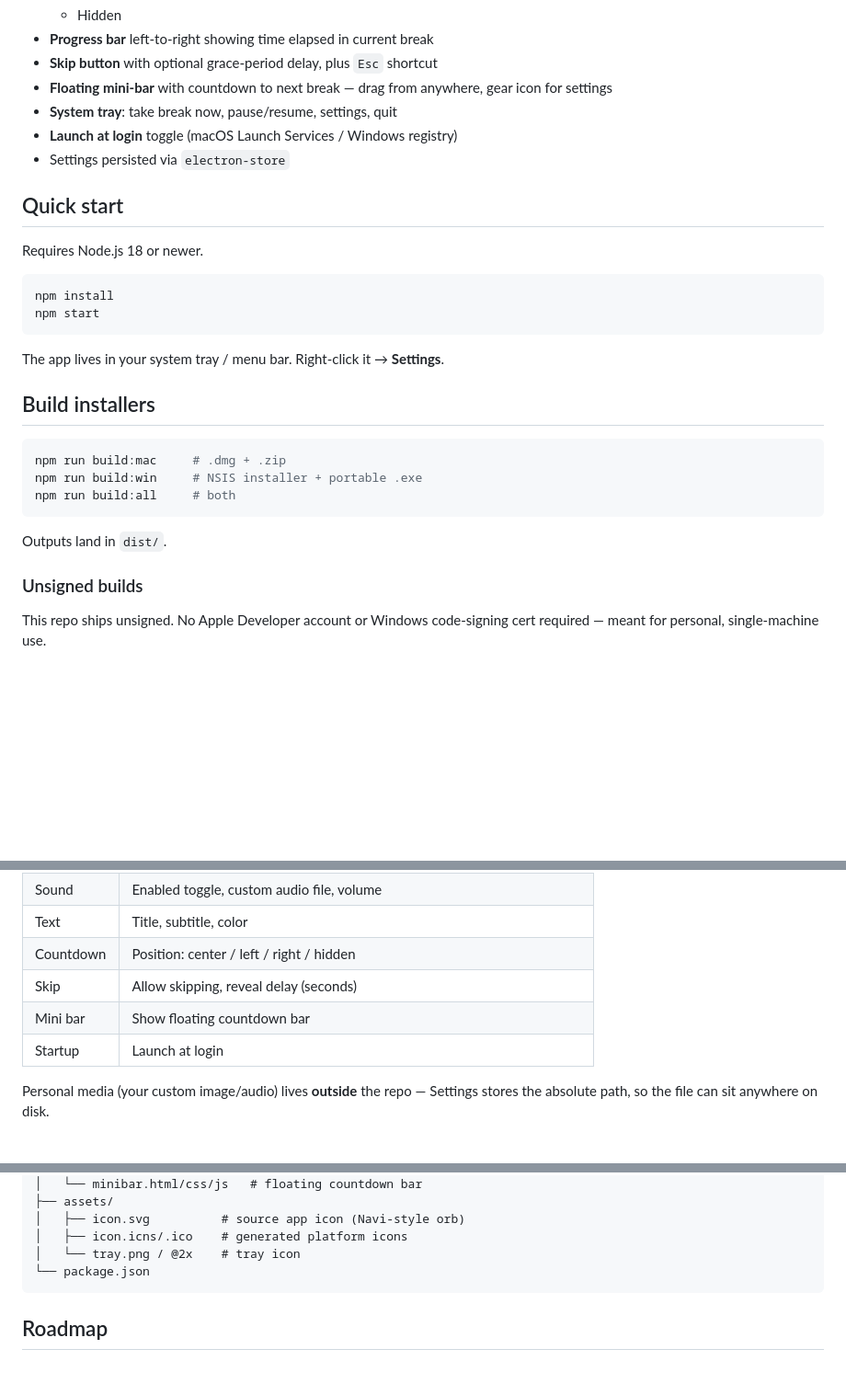
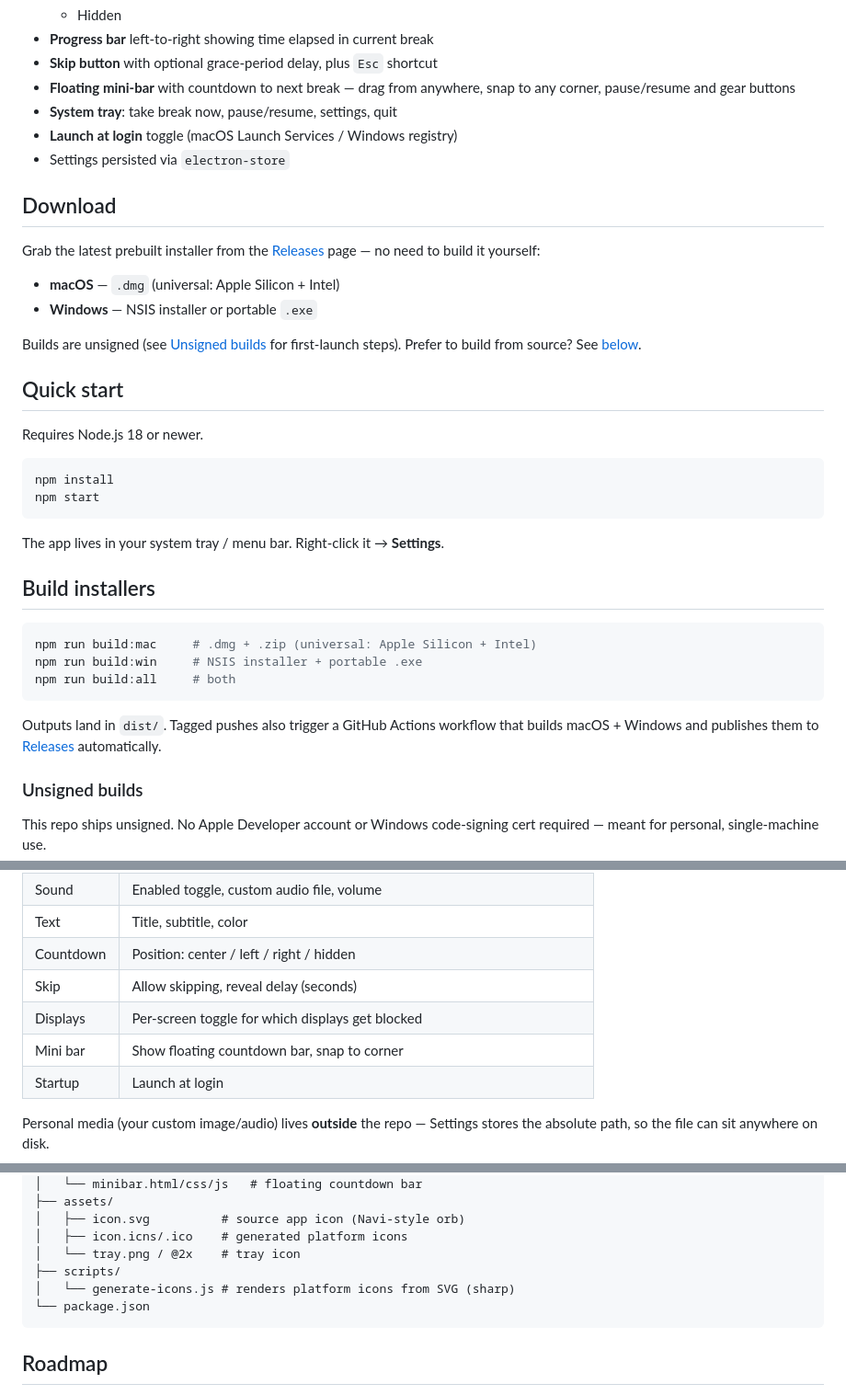
Before and after one commit to MACGalaviz/hey-watch-out, a Markdown page: README.md, 3 parts joined by grey strips. Shown at 92% size. GitHub-like rendering; blank space fills up the shorter version.

Commit message:
📝 Docs(readme): document per-display, corner snap, releases & CI
/ Miguel Cabañas

````diff
--- a/README.md
+++ b/README.md
@@ -49,10 +50,19 @@ So I built it.
   - Hidden
 - **Progress bar** left-to-right showing time elapsed in current break
 - **Skip button** with optional grace-period delay, plus `Esc` shortcut
-- **Floating mini-bar** with countdown to next break — drag from anywhere, gear icon for settings
+- **Floating mini-bar** with countdown to next break — drag from anywhere, snap to any corner, pause/resume and gear buttons
 - **System tray**: take break now, pause/resume, settings, quit
 - **Launch at login** toggle (macOS Launch Services / Windows registry)
 - Settings persisted via `electron-store`
+
+## Download
+
+Grab the latest prebuilt installer from the [Releases](https://github.com/MACGalaviz/hey-watch-out/releases) page — no need to build it yourself:
+
+- **macOS** — `.dmg` (universal: Apple Silicon + Intel)
+- **Windows** — NSIS installer or portable `.exe`
+
+Builds are unsigned (see [Unsigned builds](#unsigned-builds) for first-launch steps). Prefer to build from source? See [below](#quick-start).
 
 ## Quick start
 
@@ -68,12 +78,12 @@ The app lives in your system tray / menu bar. Right-click it → **Settings**.
 ## Build installers
 
 ```bash
-npm run build:mac     # .dmg + .zip
+npm run build:mac     # .dmg + .zip (universal: Apple Silicon + Intel)
 npm run build:win     # NSIS installer + portable .exe
 npm run build:all     # both
 ```
 
-Outputs land in `dist/`.
+Outputs land in `dist/`. Tagged pushes also trigger a GitHub Actions workflow that builds macOS + Windows and publishes them to [Releases](https://github.com/MACGalaviz/hey-watch-out/releases) automatically.
 
 ### Unsigned builds
 
@@ -101,7 +111,8 @@ Open **Settings** from the tray icon or mini-bar gear button. Every option is li
 | Text        | Title, subtitle, color                                                                 |
 | Countdown   | Position: center / left / right / hidden                                               |
 | Skip        | Allow skipping, reveal delay (seconds)                                                 |
-| Mini bar    | Show floating countdown bar                                                            |
+| Displays    | Per-screen toggle for which displays get blocked                                       |
+| Mini bar    | Show floating countdown bar, snap to corner                                            |
 | Startup     | Launch at login                                                                        |
 
 Personal media (your custom image/audio) lives **outside** the repo — Settings stores the absolute path, so the file can sit anywhere on disk.
@@ -129,6 +140,8 @@ hey-watch-out/
 │   ├── icon.svg          # source app icon (Navi-style orb)
 │   ├── icon.icns/.ico    # generated platform icons
 │   └── tray.png / @2x    # tray icon
+├── scripts/
+│   └── generate-icons.js # renders platform icons from SVG (sharp)
 └── package.json
 ```
 
````
Also changed, not shown: other parts of README.md (+1 -0 lines).
